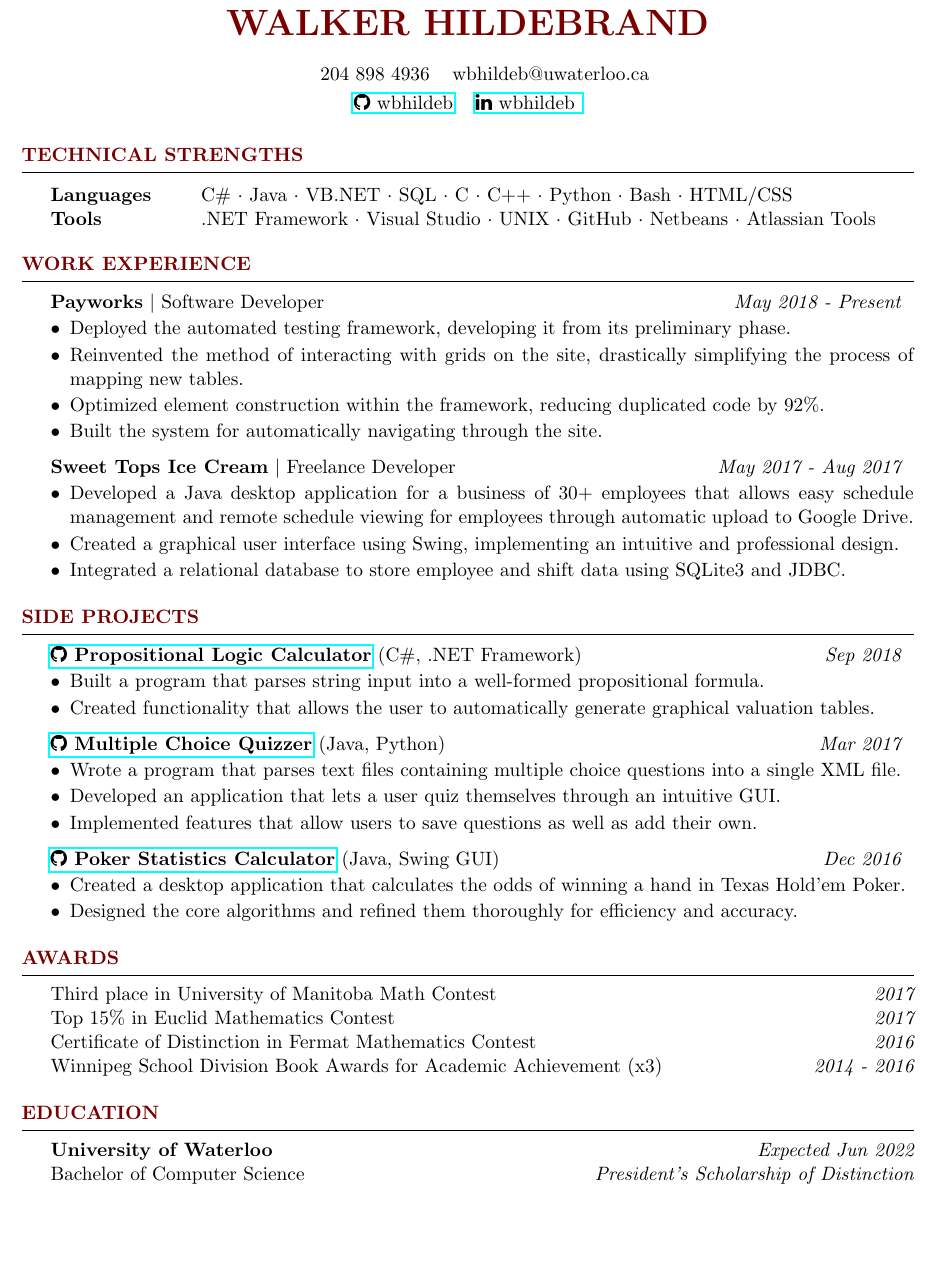
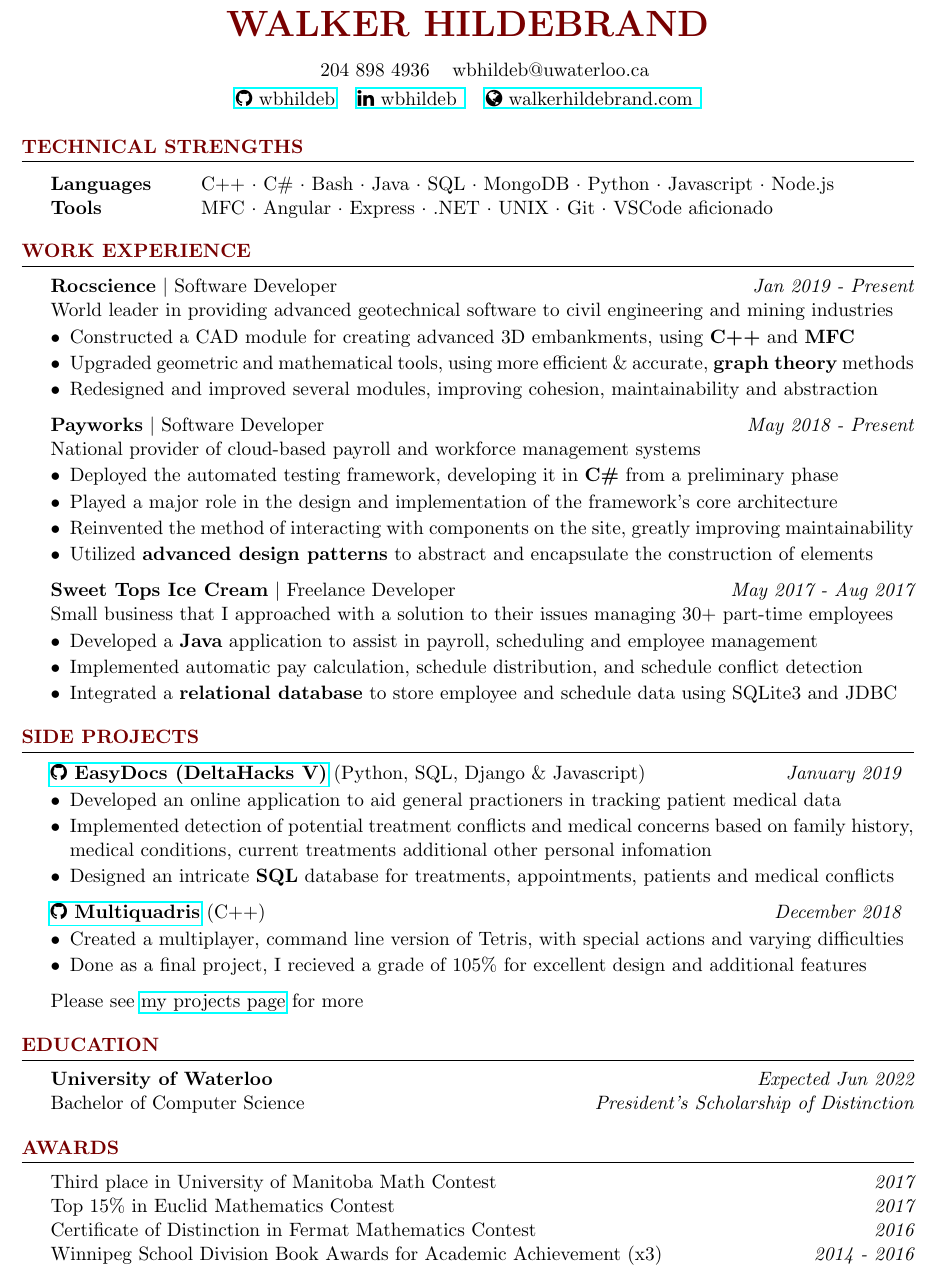
Before and after one commit to wbhildeb/Resume, a LaTeX CV (resume.tex, which reads resume.cls): part of the page, cut so that both start at the same text, the shorter picture padded with empty space. Compiled offline with pdfLaTeX.

Commit message:
Add new qualifications

```diff
--- a/resume.cls
+++ b/resume.cls
@@ -141,10 +141,11 @@
   \vspace{0.5em} % Some space after the list of bullet points
 }
 
-\newenvironment{workexperience}[4] % Company JobTitle Date ItemizedDetails
+\newenvironment{workexperience}[5] % Company JobTitle Date ItemizedDetails
 {
-  {\bf #1} $\mid$ #2 \hfill {\em #3}
-  \compactitemize{#4}
+  {\bf #1} $\mid$ #2 \hfill {\em #3} \\
+  #4
+  \compactitemize{#5}
 }
 
 \newenvironment{sideproject}[4] % ProjectName ToolsUsed Date ItemizedDetails
--- a/resume.tex
+++ b/resume.tex
@@ -36,7 +36,8 @@
 \address
 {
     \href{https://github.com/wbhildeb}{\faGithub{ wbhildeb}} \hspace{0.5em}
-    \href{https://www.linkedin.com/in/wbhildeb/}{\faLinkedin{ wbhildeb} }
+    \href{https://www.linkedin.com/in/wbhildeb/}{\faLinkedin{ wbhildeb} } \hspace{0.5em}
+    \href{http://www.walkerhildebrand.com/}{\faGlobe{ walkerhildebrand.com} }
 }
 
 \begin{document}
@@ -48,8 +49,8 @@
 \begin{rSection}{Technical Strengths}
 
     \begin{tabular}{ @{} >{\bfseries}l @{\hspace{6ex}} l }
-    Languages &  C\# $\cdot$ Java $\cdot$ VB.NET $\cdot$ SQL $\cdot$ C $\cdot$ C++ $\cdot$ Python $\cdot$ Bash $\cdot$ HTML/CSS \\
-    Tools     & .NET Framework $\cdot$ Visual Studio $\cdot$ UNIX $\cdot$ GitHub $\cdot$ Netbeans $\cdot$ Atlassian Tools \\
+    Languages &  C++ $\cdot$ C\# $\cdot$ Bash $\cdot$ Java $\cdot$ SQL $\cdot$ MongoDB $\cdot$ Python $\cdot$ Javascript $\cdot$ Node.js \\
+    Tools     & MFC $\cdot$ Angular $\cdot$ Express $\cdot$ .NET $\cdot$ UNIX $\cdot$ Git $\cdot$ VSCode aficionado\\
     \end{tabular}
 
 \end{rSection}
@@ -61,14 +62,27 @@
 \begin{rSection}{Work Experience}
 
     \begin{workexperience}
+        {Rocscience}
+        {Software Developer}
+        {Jan 2019 - Present}
+        {World leader in providing advanced geotechnical software to civil engineering and mining industries}
+        {
+            \item Constructed a CAD module for creating advanced 3D embankments, using \textbf{C++} and \textbf{MFC}
+            \item Upgraded geometric and mathematical tools, using more efficient \& accurate, \textbf{graph theory} methods
+            \item Redesigned and improved several modules, improving cohesion, maintainability and abstraction
+        }
+    \end{workexperience}
+
+    \begin{workexperience}
         {Payworks}
         {Software Developer}
         {May 2018 - Present}
+        {National provider of cloud-based payroll and workforce management systems}
         {
-            \item Deployed the automated testing framework, developing it from its preliminary phase.
-            \item Reinvented the method of interacting with grids on the site, drastically simplifying the process of mapping new tables.
-            \item Optimized element construction within the framework, reducing duplicated code by 92\%.
-            \item Built the system for automatically navigating through the site.
+            \item Deployed the automated testing framework, developing it in \textbf{C\#} from a preliminary phase
+            \item Played a major role in the design and implementation of the framework's core architecture
+            \item Reinvented the method of interacting with components on the site, greatly improving maintainability
+            \item Utilized \textbf{advanced design patterns} to abstract and encapsulate the construction of elements
         }
     \end{workexperience}
 
@@ -76,10 +90,11 @@
         {Sweet Tops Ice Cream}
         {Freelance Developer}
         {May 2017 - Aug 2017}
+        {Small business that I approached with a solution to their issues managing 30+ part-time employees}
         {
-            \item Developed a Java desktop application for a business of 30+ employees that allows easy schedule management and remote schedule viewing for employees through automatic upload to Google Drive.
-            \item Created a graphical user interface using Swing, implementing an intuitive and professional design.
-            \item Integrated a relational database to store employee and shift data using SQLite3 and JDBC.
+            \item Developed a \textbf{Java} application to assist in payroll, scheduling and employee management
+            \item Implemented automatic pay calculation, schedule distribution, and schedule conflict detection
+            \item Integrated a \textbf{relational database} to store employee and schedule data using SQLite3 and JDBC
         }
     \end{workexperience}
 
@@ -92,35 +107,38 @@
 \begin{rSection}{Side Projects}
 
     \begin{sideproject}
-        {\href{https://github.com/wbhildeb/Propositional-Logic}{\faGithub{} Propositional Logic Calculator}}
-        {C\#, .NET Framework}
-        {Sep 2018}
+        {\href{https://github.com/wbhildeb/EasyDocs}{\faGithub{} EasyDocs (DeltaHacks V)}}
+        {Python, SQL, Django \& Javascript}
+        {January 2019}
         {
-            \item Built a program that parses string input into a well-formed propositional formula.
-            \item Created functionality that allows the user to automatically generate graphical valuation tables.
+            \item Developed an online application to aid general practioners in tracking patient medical data
+            \item Implemented detection of potential treatment conflicts and medical concerns based on family history, medical conditions, current treatments additional other personal infomation
+            \item Designed an intricate \textbf{SQL} database for treatments, appointments, patients and medical conflicts
         }
     \end{sideproject}
 
     \begin{sideproject}
-        {\href{https://github.com/wbhildeb/Multi-Choice-Quiz-App/blob/master/Quizzer/src/MainGUI.java}{\faGithub{} Multiple Choice Quizzer}}
-        {Java, Python}
-        {Mar 2017}
+        {\href{https://github.com/wbhildeb/Multiquadris}{\faGithub{} Multiquadris}}
+        {C++}
+        {December 2018}
         {
-            \item Wrote a program that parses text files containing multiple choice questions into a single XML file.
-            \item Developed an application that lets a user quiz themselves through an intuitive GUI.
-            \item Implemented features that allow users to save questions as well as add their own.
+            \item Created a multiplayer, command line version of Tetris, with special actions and varying difficulties
+            \item Done as a final project, I recieved a grade of 105\% for excellent design and additional features
         }
     \end{sideproject}
 
-    \begin{sideproject}
-        {\href{https://github.com/wbhildeb/Texas-Hold-em-Calculator}{\faGithub{} Poker Statistics Calculator}}
-        {Java, Swing GUI}
-        {Dec 2016}
-        {
-            \item Created a desktop application that calculates the odds of winning a hand in Texas Hold'em Poker.
-            \item Designed the core algorithms and refined them thoroughly for efficiency and accuracy.
-        }
-    \end{sideproject}
+    Please see \href{http://www.walkerhildebrand.com/projects}{my projects page} for more
+
+\end{rSection}
+
+%----------------------------------------------------------------------------------------
+%	EDUCATION SECTION
+%----------------------------------------------------------------------------------------
+
+\begin{rSection}{Education}
+
+    {\bf University of Waterloo} \hfill {\em Expected Jun 2022} \\
+    Bachelor of Computer Science \hfill {\em President's Scholarship of Distinction}
 
 \end{rSection}
 
@@ -135,16 +153,7 @@
     \award{Winnipeg School Division Book Awards for Academic Achievement (x3)}{2014 - 2016}
 \end{rSection}
 
-%----------------------------------------------------------------------------------------
-%	EDUCATION SECTION
-%----------------------------------------------------------------------------------------
 
-\begin{rSection}{Education}
-
-    {\bf University of Waterloo} \hfill {\em Expected Jun 2022} \\
-    Bachelor of Computer Science \hfill {\em President's Scholarship of Distinction}
-
-\end{rSection}
 
 
 \end{document}
```
Also changed, not shown: resume.pdf.
